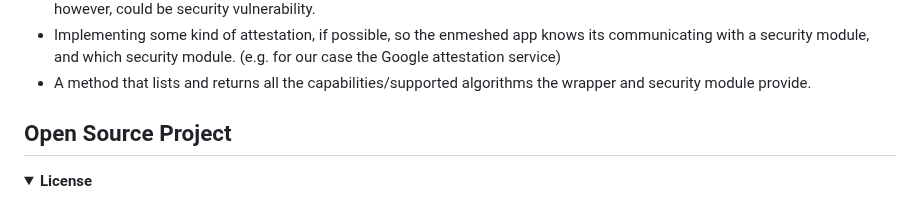
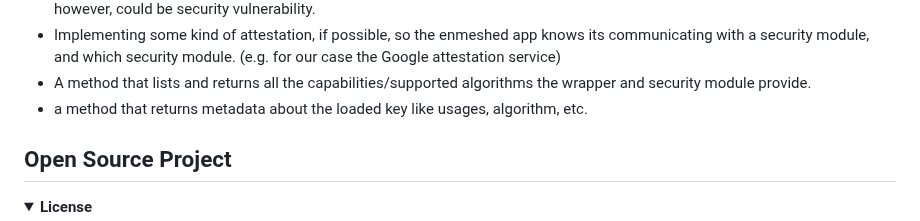
Before and after one commit to nmshd/rust-crypto, a Markdown page: Documentation/Doc.md, the part around the change. Rendered like a GitHub page.

Commit message:
added key metadata to next steps

```diff
--- a/Documentation/Doc.md
+++ b/Documentation/Doc.md
@@ -329,6 +329,7 @@ This chapter is all about looking to the future and thinking about how we can ta
 - As the security modules are not built on performance, they take some time to encrypt and decrypt data. So creating derived keys for encryption and decryption outside of the security module will speed this process up immensely. The drawback however, could be security vulnerability.
 - Implementing some kind of attestation, if possible, so the enmeshed app knows its communicating with a security module, and which security module. (e.g. for our case the Google attestation service)
 - A method that lists and returns all the capabilities/supported algorithms the wrapper and security module provide.
+- a method that returns metadata about the loaded key like usages, algorithm, etc.
 </details>
 
 
```
